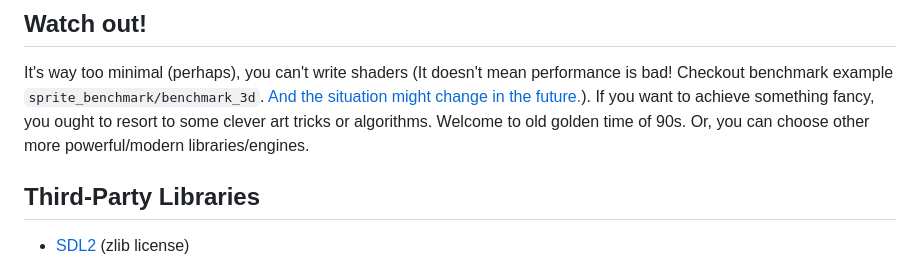
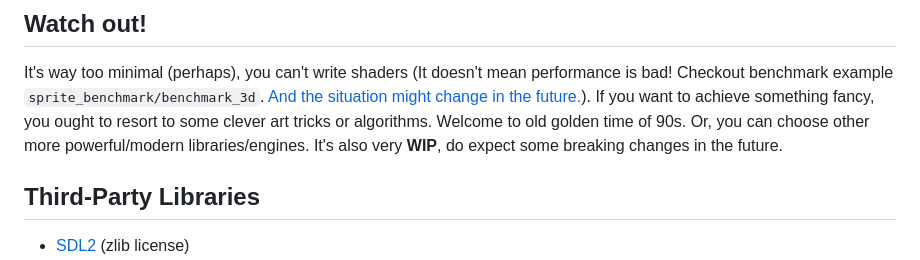
Before and after one commit to Jack-Ji/jok, a Markdown page: README.md, the part around the change. Drawn GitHub-style.

```diff
--- a/README.md
+++ b/README.md
@@ -102,6 +102,7 @@ It's way too minimal (perhaps), you can't write shaders (It doesn't mean perform
 benchmark example `sprite_benchmark/benchmark_3d`. [And the situation might change in the future.](https://gist.github.com/icculus/f731224bef3906e4c5e8cbed6f98bb08)).
 If you want to achieve something fancy, you ought to resort to some clever art tricks or algorithms.
 Welcome to old golden time of 90s. Or, you can choose other more powerful/modern libraries/engines.
+It's also very **WIP**, do expect some breaking changes in the future.
 
 ## Third-Party Libraries
 * [SDL2](https://www.libsdl.org) (zlib license)
```
